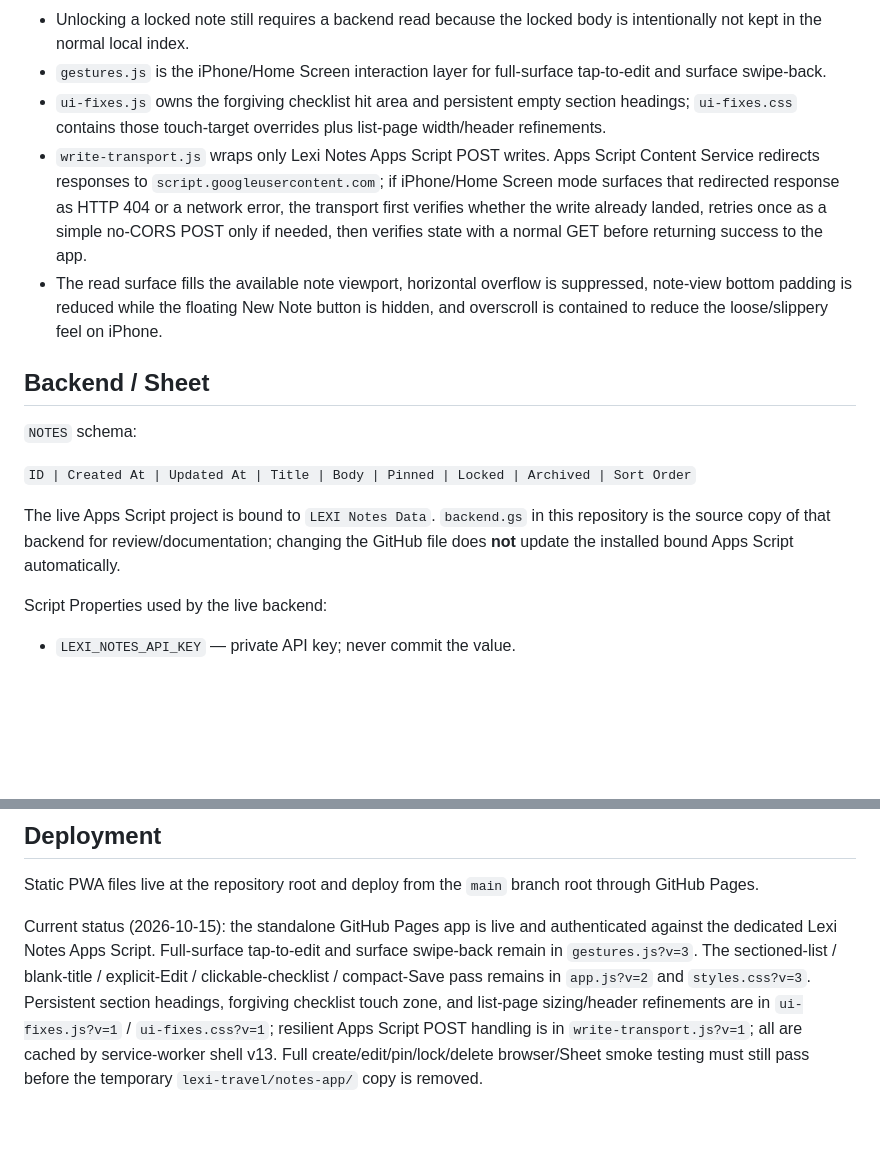
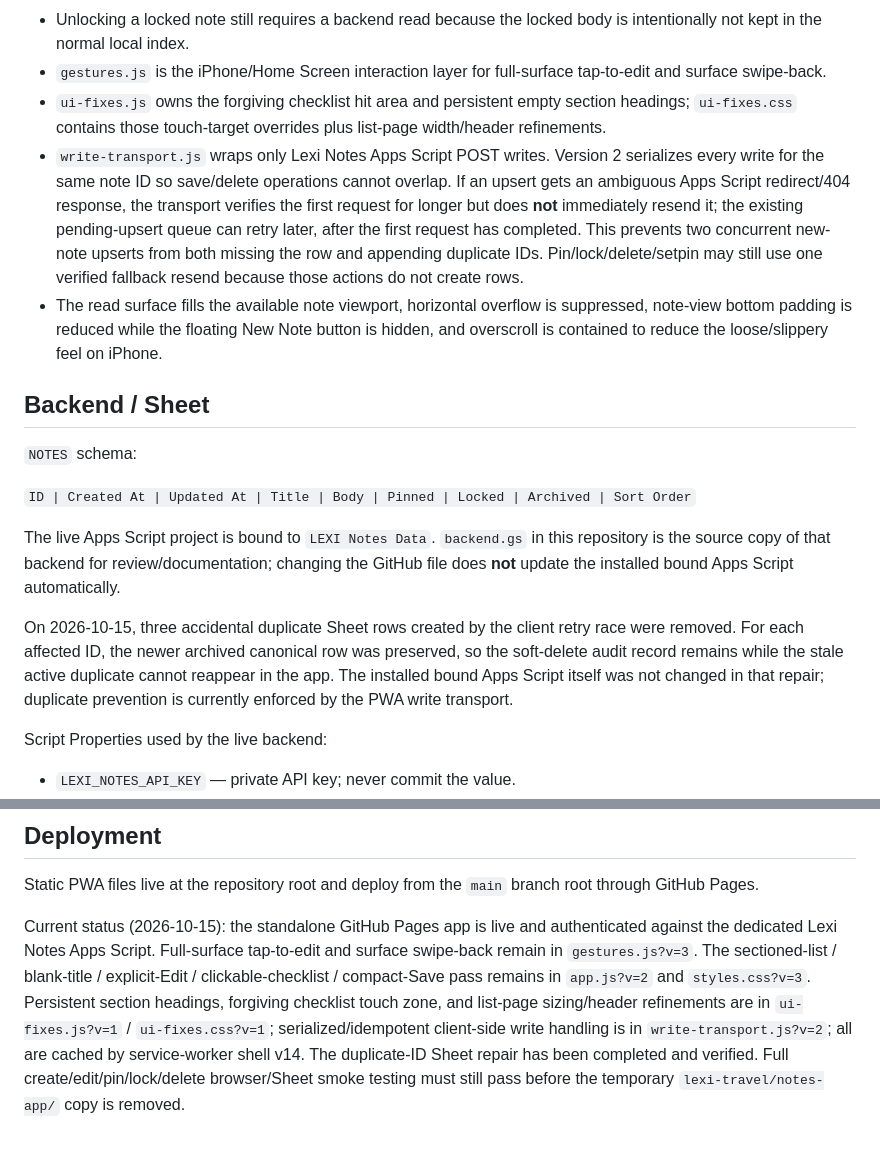
Before and after one commit to leiaorgana85-create/lexi-notes, a Markdown page: README.md, 2 parts joined by grey strips. Drawn GitHub-style; blank space fills up the shorter version.

Commit message:
Document Lexi Notes duplicate-write repair

```diff
--- a/README.md
+++ b/README.md
@@ -46,7 +46,7 @@ The app uses its own private `LEXI_NOTES_API_KEY`, separate from Lexi Spend and
 - Unlocking a locked note still requires a backend read because the locked body is intentionally not kept in the normal local index.
 - `gestures.js` is the iPhone/Home Screen interaction layer for full-surface tap-to-edit and surface swipe-back.
 - `ui-fixes.js` owns the forgiving checklist hit area and persistent empty section headings; `ui-fixes.css` contains those touch-target overrides plus list-page width/header refinements.
-- `write-transport.js` wraps only Lexi Notes Apps Script POST writes. Apps Script Content Service redirects responses to `script.googleusercontent.com`; if iPhone/Home Screen mode surfaces that redirected response as HTTP 404 or a network error, the transport first verifies whether the write already landed, retries once as a simple no-CORS POST only if needed, then verifies state with a normal GET before returning success to the app.
+- `write-transport.js` wraps only Lexi Notes Apps Script POST writes. Version 2 serializes every write for the same note ID so save/delete operations cannot overlap. If an upsert gets an ambiguous Apps Script redirect/404 response, the transport verifies the first request for longer but does **not** immediately resend it; the existing pending-upsert queue can retry later, after the first request has completed. This prevents two concurrent new-note upserts from both missing the row and appending duplicate IDs. Pin/lock/delete/setpin may still use one verified fallback resend because those actions do not create rows.
 - The read surface fills the available note viewport, horizontal overflow is suppressed, note-view bottom padding is reduced while the floating New Note button is hidden, and overscroll is contained to reduce the loose/slippery feel on iPhone.
 
 ## Backend / Sheet
@@ -55,6 +55,8 @@ The app uses its own private `LEXI_NOTES_API_KEY`, separate from Lexi Spend and
 `ID | Created At | Updated At | Title | Body | Pinned | Locked | Archived | Sort Order`
 
 The live Apps Script project is bound to `LEXI Notes Data`. `backend.gs` in this repository is the source copy of that backend for review/documentation; changing the GitHub file does **not** update the installed bound Apps Script automatically.
+
+On 2026-10-15, three accidental duplicate Sheet rows created by the client retry race were removed. For each affected ID, the newer archived canonical row was preserved, so the soft-delete audit record remains while the stale active duplicate cannot reappear in the app. The installed bound Apps Script itself was not changed in that repair; duplicate prevention is currently enforced by the PWA write transport.
 
 Script Properties used by the live backend:
 - `LEXI_NOTES_API_KEY` — private API key; never commit the value.
@@ -72,4 +74,4 @@ Script Properties used by the live backend:
 ## Deployment
 Static PWA files live at the repository root and deploy from the `main` branch root through GitHub Pages.
 
-Current status (2026-10-15): the standalone GitHub Pages app is live and authenticated against the dedicated Lexi Notes Apps Script. Full-surface tap-to-edit and surface swipe-back remain in `gestures.js?v=3`. The sectioned-list / blank-title / explicit-Edit / clickable-checklist / compact-Save pass remains in `app.js?v=2` and `styles.css?v=3`. Persistent section headings, forgiving checklist touch zone, and list-page sizing/header refinements are in `ui-fixes.js?v=1` / `ui-fixes.css?v=1`; resilient Apps Script POST handling is in `write-transport.js?v=1`; all are cached by service-worker shell v13. Full create/edit/pin/lock/delete browser/Sheet smoke testing must still pass before the temporary `lexi-travel/notes-app/` copy is removed.
+Current status (2026-10-15): the standalone GitHub Pages app is live and authenticated against the dedicated Lexi Notes Apps Script. Full-surface tap-to-edit and surface swipe-back remain in `gestures.js?v=3`. The sectioned-list / blank-title / explicit-Edit / clickable-checklist / compact-Save pass remains in `app.js?v=2` and `styles.css?v=3`. Persistent section headings, forgiving checklist touch zone, and list-page sizing/header refinements are in `ui-fixes.js?v=1` / `ui-fixes.css?v=1`; serialized/idempotent client-side write handling is in `write-transport.js?v=2`; all are cached by service-worker shell v14. The duplicate-ID Sheet repair has been completed and verified. Full create/edit/pin/lock/delete browser/Sheet smoke testing must still pass before the temporary `lexi-travel/notes-app/` copy is removed.
```
